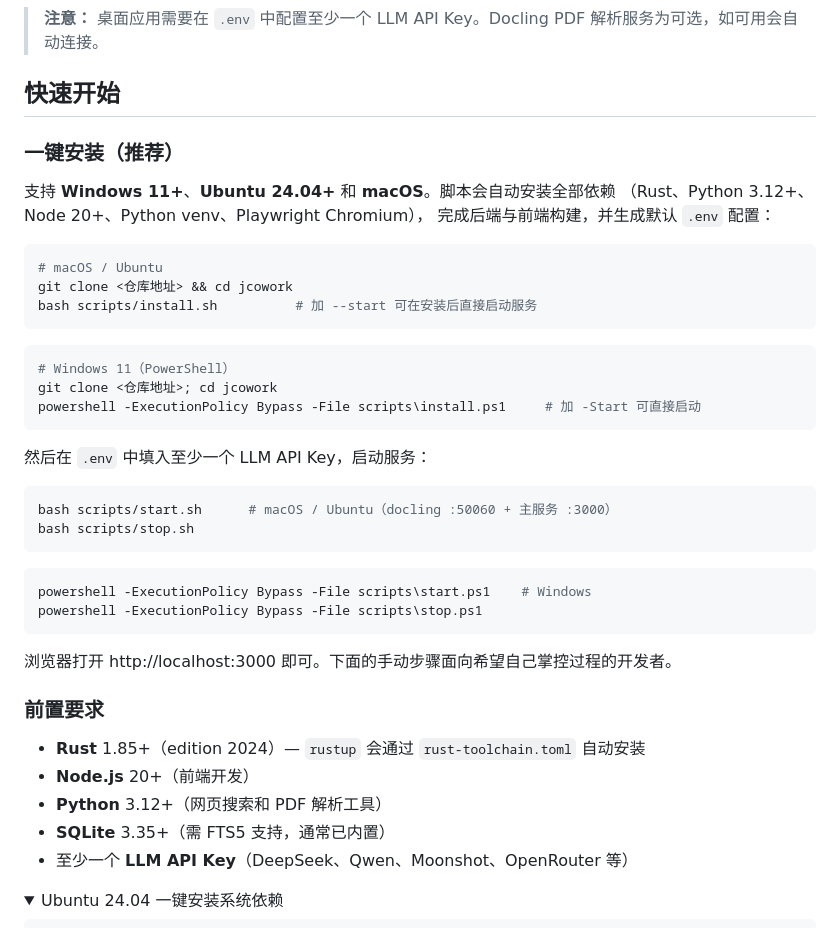
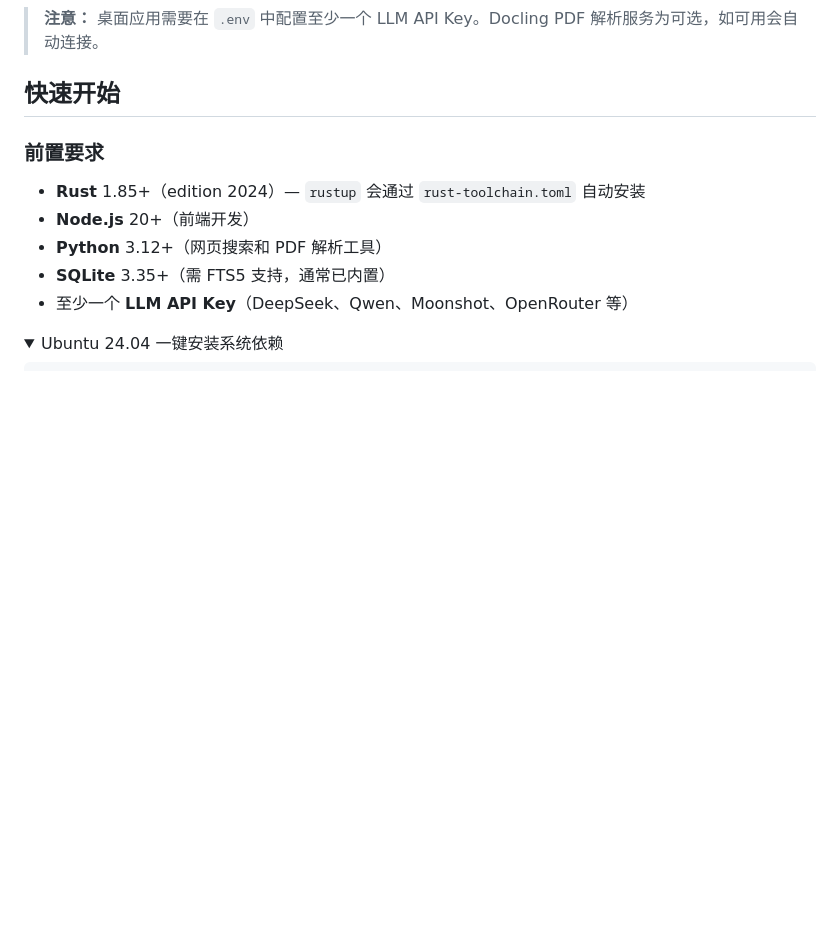
Before and after one commit to jcowork/jcowork, a Markdown page: README_CN.md, the part around the change. Drawn GitHub-style; folded sections open; blank space fills up the shorter version.

````diff
--- a/README_CN.md
+++ b/README_CN.md
@@ -161,38 +161,6 @@ cargo tauri build
 > **注意：** 桌面应用需要在 `.env` 中配置至少一个 LLM API Key。Docling PDF 解析服务为可选，如可用会自动连接。
 
 ## 快速开始
-
-### 一键安装（推荐）
-
-支持 **Windows 11+**、**Ubuntu 24.04+** 和 **macOS**。脚本会自动安装全部依赖
-（Rust、Python 3.12+、Node 20+、Python venv、Playwright Chromium），
-完成后端与前端构建，并生成默认 `.env` 配置：
-
-```bash
-# macOS / Ubuntu
-git clone <仓库地址> && cd jcowork
-bash scripts/install.sh          # 加 --start 可在安装后直接启动服务
-```
-
-```powershell
-# Windows 11（PowerShell）
-git clone <仓库地址>; cd jcowork
-powershell -ExecutionPolicy Bypass -File scripts\install.ps1     # 加 -Start 可直接启动
-```
-
-然后在 `.env` 中填入至少一个 LLM API Key，启动服务：
-
-```bash
-bash scripts/start.sh      # macOS / Ubuntu（docling :50060 + 主服务 :3000）
-bash scripts/stop.sh
-```
-
-```powershell
-powershell -ExecutionPolicy Bypass -File scripts\start.ps1    # Windows
-powershell -ExecutionPolicy Bypass -File scripts\stop.ps1
-```
-
-浏览器打开 http://localhost:3000 即可。下面的手动步骤面向希望自己掌控过程的开发者。
 
 ### 前置要求
 
````
Also changed, not shown: README.md (+0 -33 lines).
